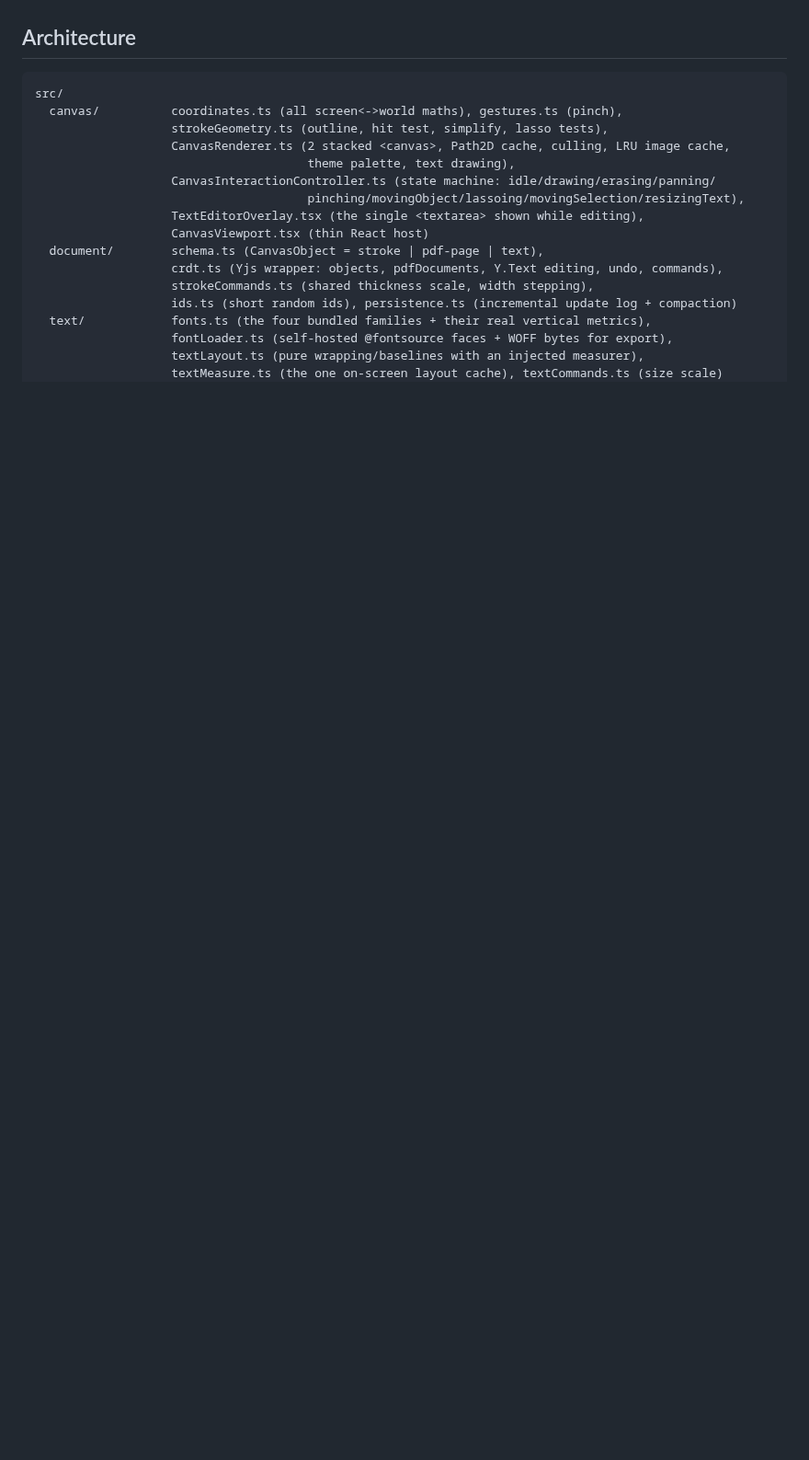
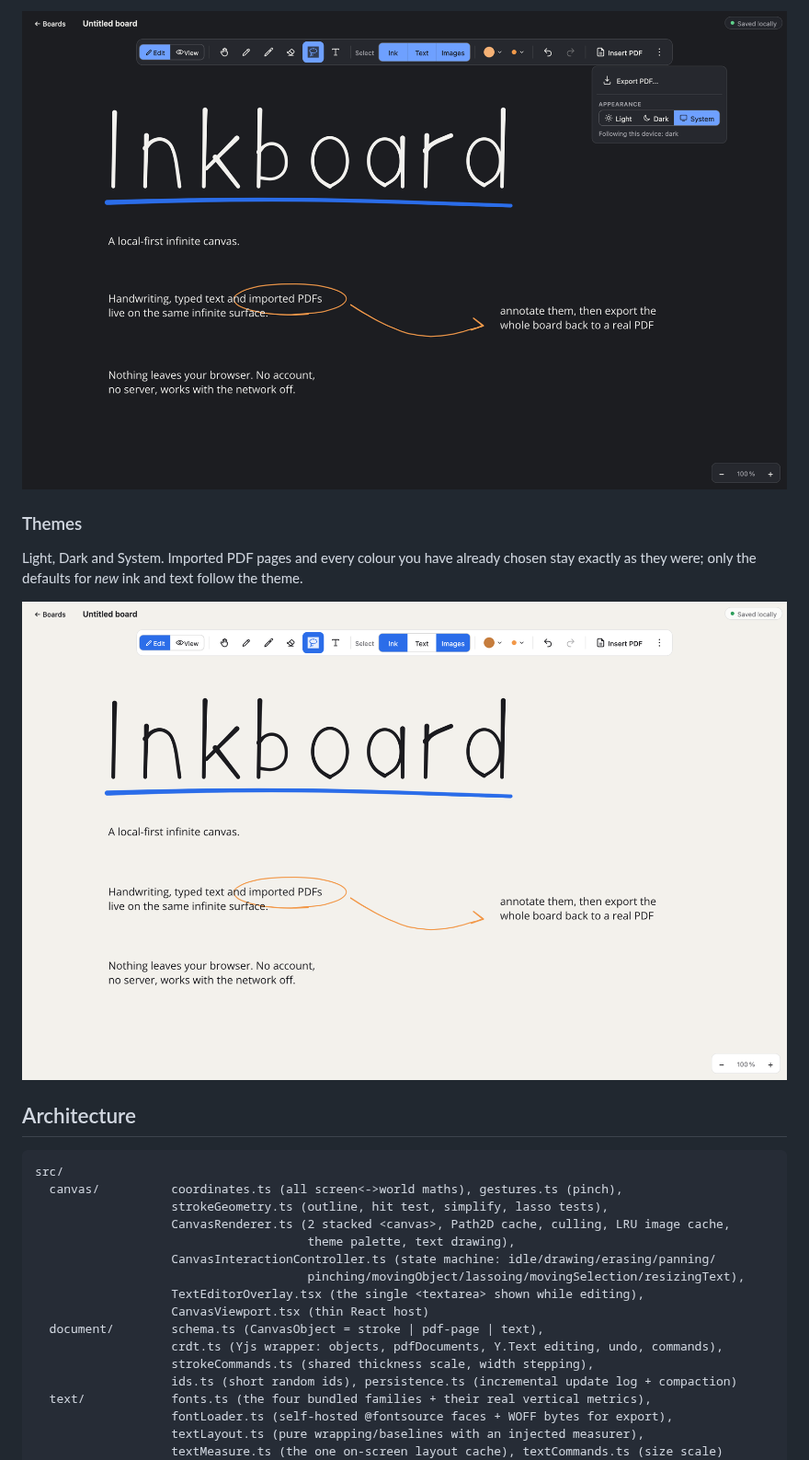
Before and after one commit to pjrus/inkboard, a Markdown page: README.md, the part around one of its changes. Shown at 92% size. Drawn GitHub-style; pictures changed too: docs/canvas-light.png (added), docs/menu.png (added); blank space fills up the shorter version.

```diff
--- a/README.md
+++ b/README.md
@@ -28,3 +50,10 @@ npm run build      # typecheck + production bundle in dist/
+![Export and appearance menu](docs/menu.png)
+
+### Themes
+
+Light, Dark and System. Imported PDF pages and every colour you have already chosen stay exactly as they were; only the defaults for *new* ink and text follow the theme.
+
+![Light theme](docs/canvas-light.png)
 
 ## Architecture
 
```
Also changed, not shown: other parts of README.md (+41 -24 lines), docs/canvas-dark.png (added), docs/lasso.png (added).
